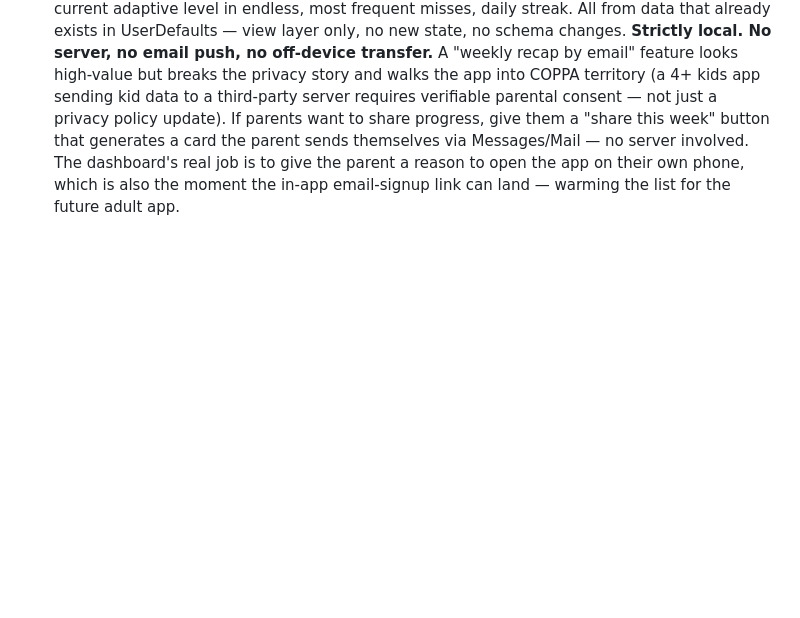
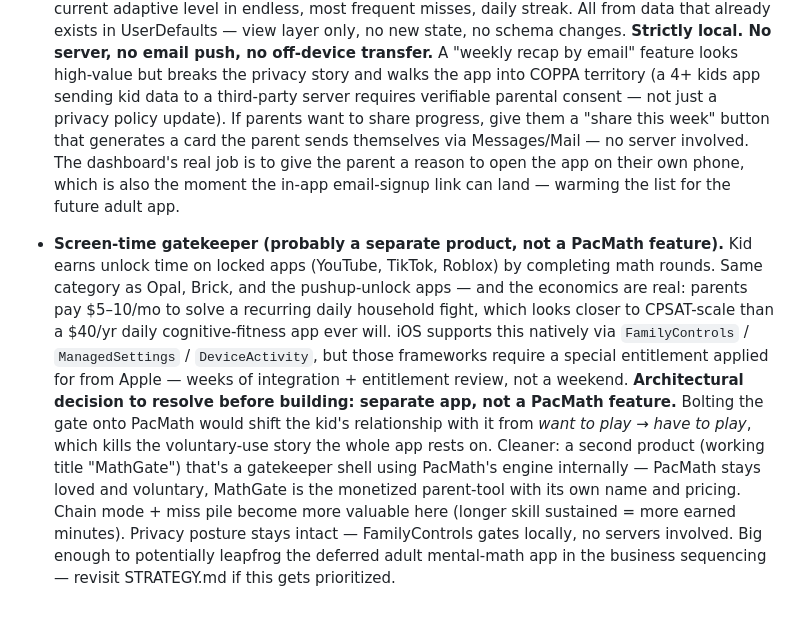
Before and after one commit to rumblelab/pacmath, a Markdown page: DEVNOTES.md, the part around the change. Rendered like a GitHub page; blank space fills up the shorter version.

Commit message:
Capture screen-time gatekeeper as future product idea
A second product (working title "MathGate") using PacMath's engine
inside a FamilyControls/DeviceActivity gatekeeper shell. Kid earns
unlock time on locked apps by completing math rounds. Economics
closer to CPSAT than the deferred adult cognitive-fitness app —
potential sequencing change worth revisiting STRATEGY.md for if
prioritized.

Kept separate from PacMath intentionally: bolting the gate onto
PacMath itself would flip the kid's relationship from want-to-play
to have-to-play and break the voluntary-use story.

Co-Authored-By: Claude Opus 4.7 <noreply@anthropic.com>

```diff
--- a/DEVNOTES.md
+++ b/DEVNOTES.md
@@ -51,3 +51,5 @@ This is only true as long as `app/PacMath/SpeechRecognizer.swift` keeps `request
 - **Chain mode (fact-family training).** This is how the user actually drills with his daughter: 6+7=13, then 13−6=7, then 13−7=6 — same triangle, three views. A kid who sees the composition does the inverse in ~200ms; a kid who doesn't has to recompute from scratch, which is the diagnostic. Every slow inverse identifies a fact being memorized instead of understood. No competitor in the category does this. Implementation: generate a seed problem, then derive each subsequent problem from the previous answer using an operation that exposes the fact family (inverse op, decomposition, +/−10). Show the previous answer faded above the new problem so the structural link is visible without being narrated. **Trick discovery is hybrid, never explicit:** show nothing on the first chains. If the kid solves the inverse in <1.5s, they've discovered the link — say nothing, never name the rule. If they take >5s on the inverse (= they're recomputing from scratch and missed the link), surface the structural visual: previous answer fades into position as the new input, relationship highlighted. No words. The kid sees it, names it in their own words, owns the insight. Mirrors how the user teaches — structure speaks, no explanation. Bonus: the visible-link UI doubles as a teaching tool for the parent watching ("see how that's the same number?"). Likely ships before miss pile: chain mode prevents misses upstream, miss pile reviews them downstream.
 
 - **Hidden parent peek dashboard.** Same long-press gesture pattern as the reset-scores affordance (`pacmath.lol` footer, 1.5s), but opens a parent-only summary: weekly accuracy, current adaptive level in endless, most frequent misses, daily streak. All from data that already exists in UserDefaults — view layer only, no new state, no schema changes. **Strictly local. No server, no email push, no off-device transfer.** A "weekly recap by email" feature looks high-value but breaks the privacy story and walks the app into COPPA territory (a 4+ kids app sending kid data to a third-party server requires verifiable parental consent — not just a privacy policy update). If parents want to share progress, give them a "share this week" button that generates a card the parent sends themselves via Messages/Mail — no server involved. The dashboard's real job is to give the parent a reason to open the app on their own phone, which is also the moment the in-app email-signup link can land — warming the list for the future adult app.
+
+- **Screen-time gatekeeper (probably a separate product, not a PacMath feature).** Kid earns unlock time on locked apps (YouTube, TikTok, Roblox) by completing math rounds. Same category as Opal, Brick, and the pushup-unlock apps — and the economics are real: parents pay $5–10/mo to solve a recurring daily household fight, which looks closer to CPSAT-scale than a $40/yr daily cognitive-fitness app ever will. iOS supports this natively via `FamilyControls` / `ManagedSettings` / `DeviceActivity`, but those frameworks require a special entitlement applied for from Apple — weeks of integration + entitlement review, not a weekend. **Architectural decision to resolve before building: separate app, not a PacMath feature.** Bolting the gate onto PacMath would shift the kid's relationship with it from *want to play* → *have to play*, which kills the voluntary-use story the whole app rests on. Cleaner: a second product (working title "MathGate") that's a gatekeeper shell using PacMath's engine internally — PacMath stays loved and voluntary, MathGate is the monetized parent-tool with its own name and pricing. Chain mode + miss pile become more valuable here (longer skill sustained = more earned minutes). Privacy posture stays intact — FamilyControls gates locally, no servers involved. Big enough to potentially leapfrog the deferred adult mental-math app in the business sequencing — revisit STRATEGY.md if this gets prioritized.
```
